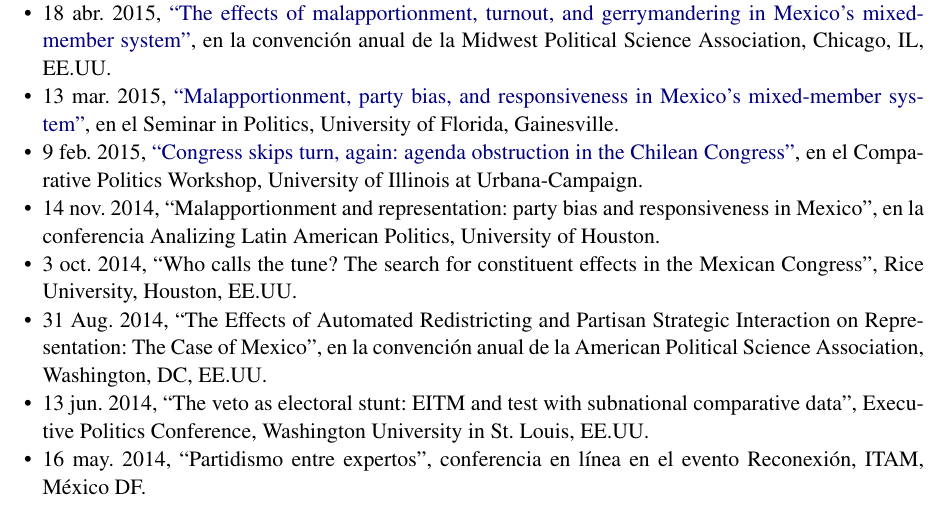
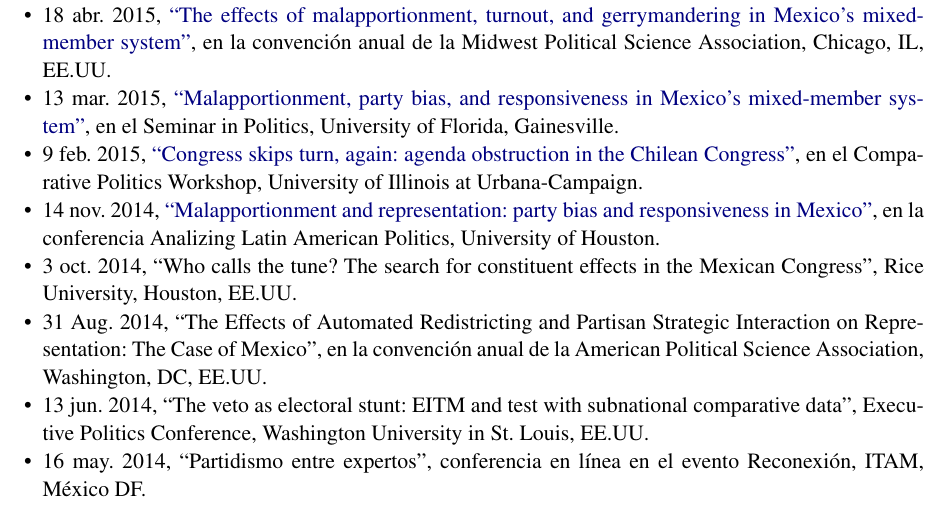
Before and after one commit to emagar/cv, a LaTeX CV (cvEspanol.tex): part of page 9 of 18, cut so that both start at the same text. Compiled offline with pdfLaTeX; the source files are stored in an older character set and shown here as Unicode.

Commit message:
Fixes broken links

```diff
--- a/cvEspanol.tex
+++ b/cvEspanol.tex
@@ -726,7 +713,0 @@
-\item 18 abr.\ 2015, \href{http://ericmagar.com/presentations/2015bias.mpsa.pdf}{``The effects of malapportionment, turnout, and gerrymandering in Mexico's mixed-member system''}, en la convenci\'on anual de la Midwest Political Science Association, Chicago, IL, EE.UU.
-
-\item 13 mar.\ 2015, \href{http://ericmagar.com/presentations/2015bias.uf.pdf}{``Malapportionment, party bias, and responsiveness in Mexico's mixed-member system''}, en el Seminar in Politics, University of Florida, Gainesville.
-
-\item 9 feb.\ 2015, \href{http://ericmagar.com/presentations/2015urge.urbanaFeb.pdf}{``Congress skips turn, again: agenda obstruction in the Chilean Congress''}, en el Comparative Politics Workshop, University of Illinois at Urbana-Campaign.
-
-\item 14 nov.\ 2014, ``Malapportionment and representation: party bias and responsiveness in Mexico'', en la conferencia Analizing Latin American Politics, University of Houston.
@@ -733,3 +724,12 @@
+\item 28 jul.\ 2015, \href{https://github.com/emagar/cv/blob/master/talks/2015partisanBias.casaMateOaxaca.pdf}{``Measuring malapportionment, gerrymander, and turnout effects in multi-party systems''}, en el encuentro Political Economy of Social Choices, Casa Matem\'atica Oaxaca.
+
+\item 18 abr.\ 2015, \href{https://github.com/emagar/cv/blob/master/talks/2015bias.mpsa.pdf}{``The effects of malapportionment, turnout, and gerrymandering in Mexico's mixed-member system''}, en la convenci\'on anual de la Midwest Political Science Association, Chicago, IL, EE.UU.
+
+\item 13 mar.\ 2015, \href{https://github.com/emagar/cv/blob/master/talks/2015bias.uf.pdf}{``Malapportionment, party bias, and responsiveness in Mexico's mixed-member system''}, en el Seminar in Politics, University of Florida, Gainesville.
+
+\item 9 feb.\ 2015, \href{https://github.com/emagar/cv/blob/master/talks/2015urge.urbanaFeb.pdf}{``Congress skips turn, again: agenda obstruction in the Chilean Congress''}, en el Comparative Politics Workshop, University of Illinois at Urbana-Campaign.
+
+\item 14 nov.\ 2014, \href{https://github.com/emagar/cv/blob/master/talks/uhBias2014.pdf}{``Malapportionment and representation: party bias and responsiveness in Mexico''}, en la conferencia Analizing Latin American Politics, University of Houston.
 
 \item 3 oct.\ 2014, ``Who calls the tune? The search for constituent effects in the Mexican Congress'', Rice University, Houston, EE.UU.
 
```
Also changed, not shown: cvEspanol.pdf, talks/2015partisanBias.casaMateOaxaca.pdf (added), talks/2015partisanBias.itam.pdf (added), talks/2015pubMap.ogpSummit.pdf (added), talks/colmexStrategy2015.pdf (added), talks/eipStrategy2015.pdf (added), talks/mpsaBias2015.pdf (added), talks/ufBias2015.pdf (added), talks/uhBias2014.pdf (added), talks/urgeApsa2015.pdf (added), cvEspanol.tex (26 more changed lines), 2 other files.
